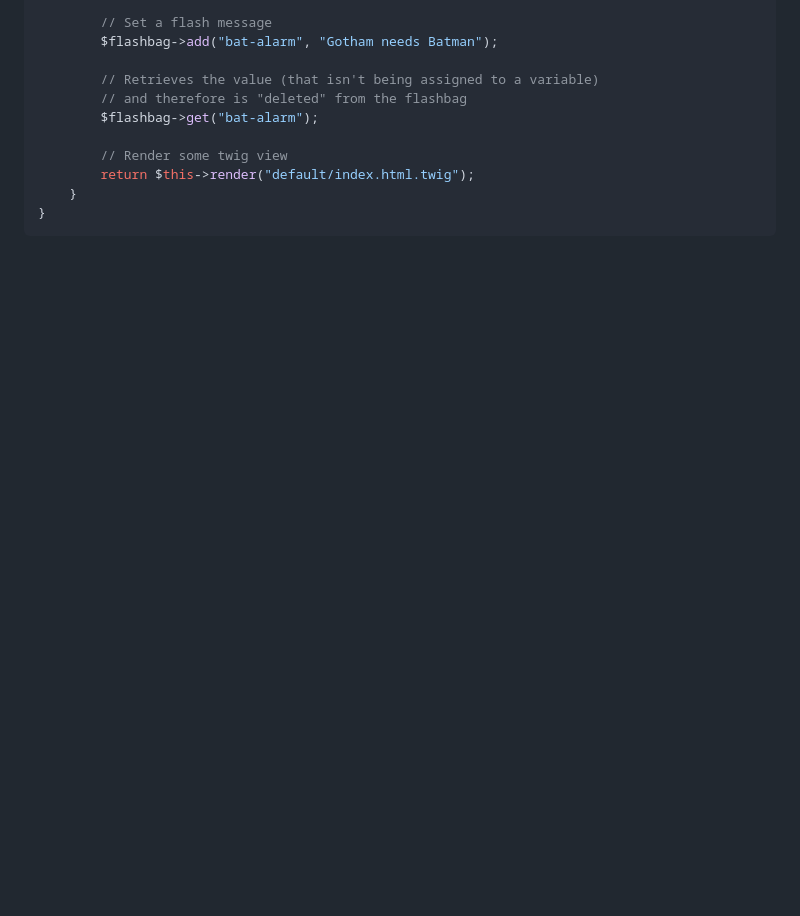
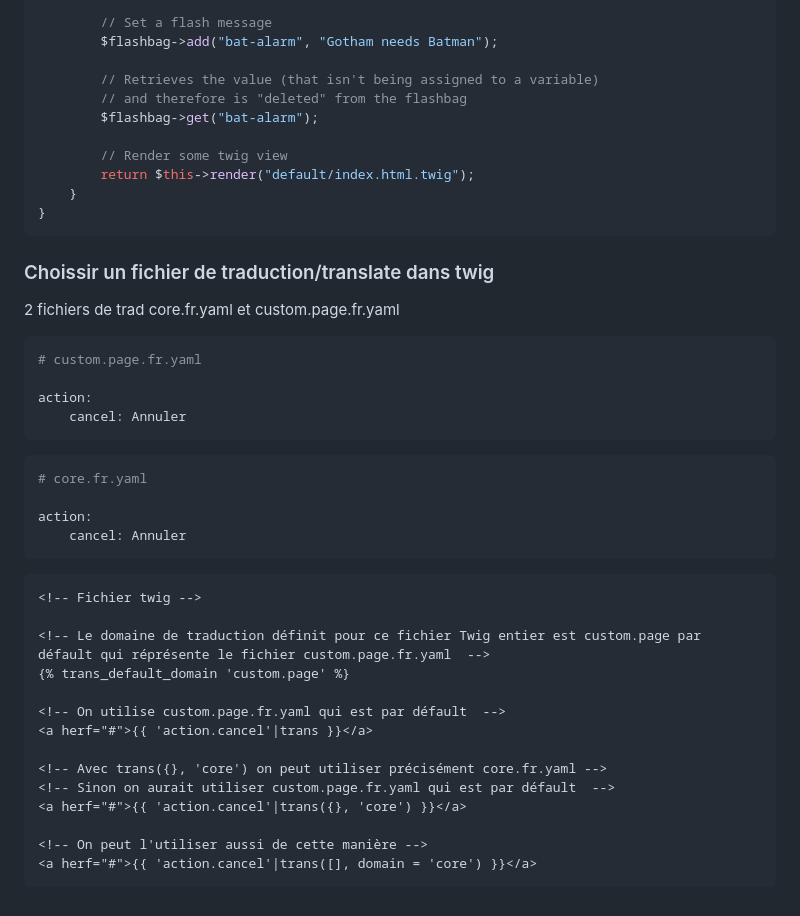
Before and after one commit to jonas18121/help, a Markdown page: Symfony/doc/astuce.md, the part around the change. Drawn GitHub-style; blank space fills up the shorter version.

Commit message:
[Doc] : translate twig

````diff
--- a/Symfony/doc/astuce.md
+++ b/Symfony/doc/astuce.md
@@ -176,3 +176,38 @@ class DefaultController extends Controller
     }
 }
 ```
+
+### Choissir un fichier de traduction/translate dans twig
+
+2 fichiers de trad core.fr.yaml et custom.page.fr.yaml
+
+```yaml
+# custom.page.fr.yaml
+
+action:
+    cancel: Annuler
+```
+
+```yaml
+# core.fr.yaml
+
+action:
+    cancel: Annuler
+```
+
+```twig
+<!-- Fichier twig -->
+
+<!-- Le domaine de traduction définit pour ce fichier Twig entier est custom.page par défault qui réprésente le fichier custom.page.fr.yaml  -->
+{% trans_default_domain 'custom.page' %}
+
+<!-- On utilise custom.page.fr.yaml qui est par défault  -->
+<a herf="#">{{ 'action.cancel'|trans }}</a>
+
+<!-- Avec trans({}, 'core') on peut utiliser précisément core.fr.yaml -->
+<!-- Sinon on aurait utiliser custom.page.fr.yaml qui est par défault  -->
+<a herf="#">{{ 'action.cancel'|trans({}, 'core') }}</a>
+
+<!-- On peut l'utiliser aussi de cette manière -->
+<a herf="#">{{ 'action.cancel'|trans([], domain = 'core') }}</a>
+```
````
